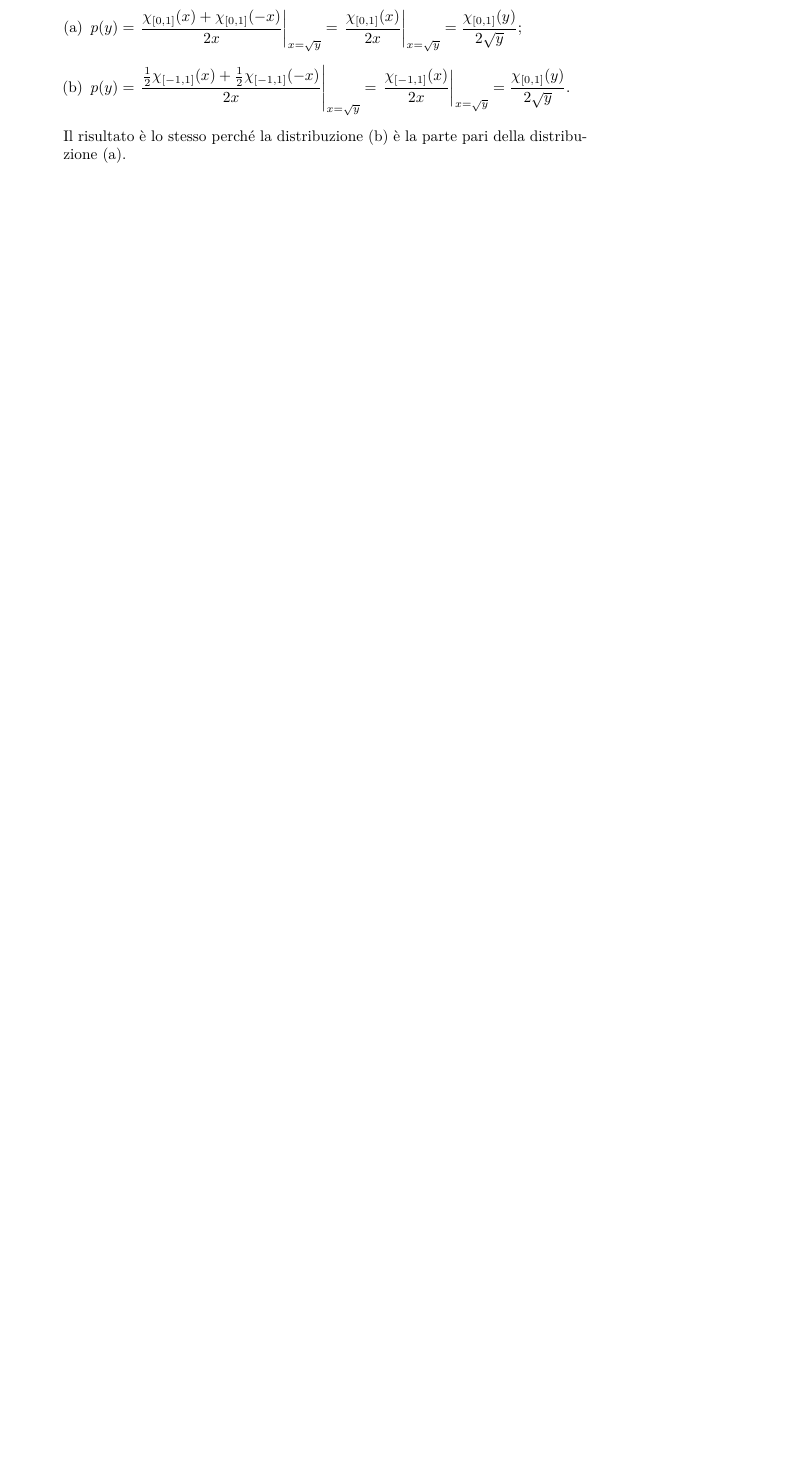
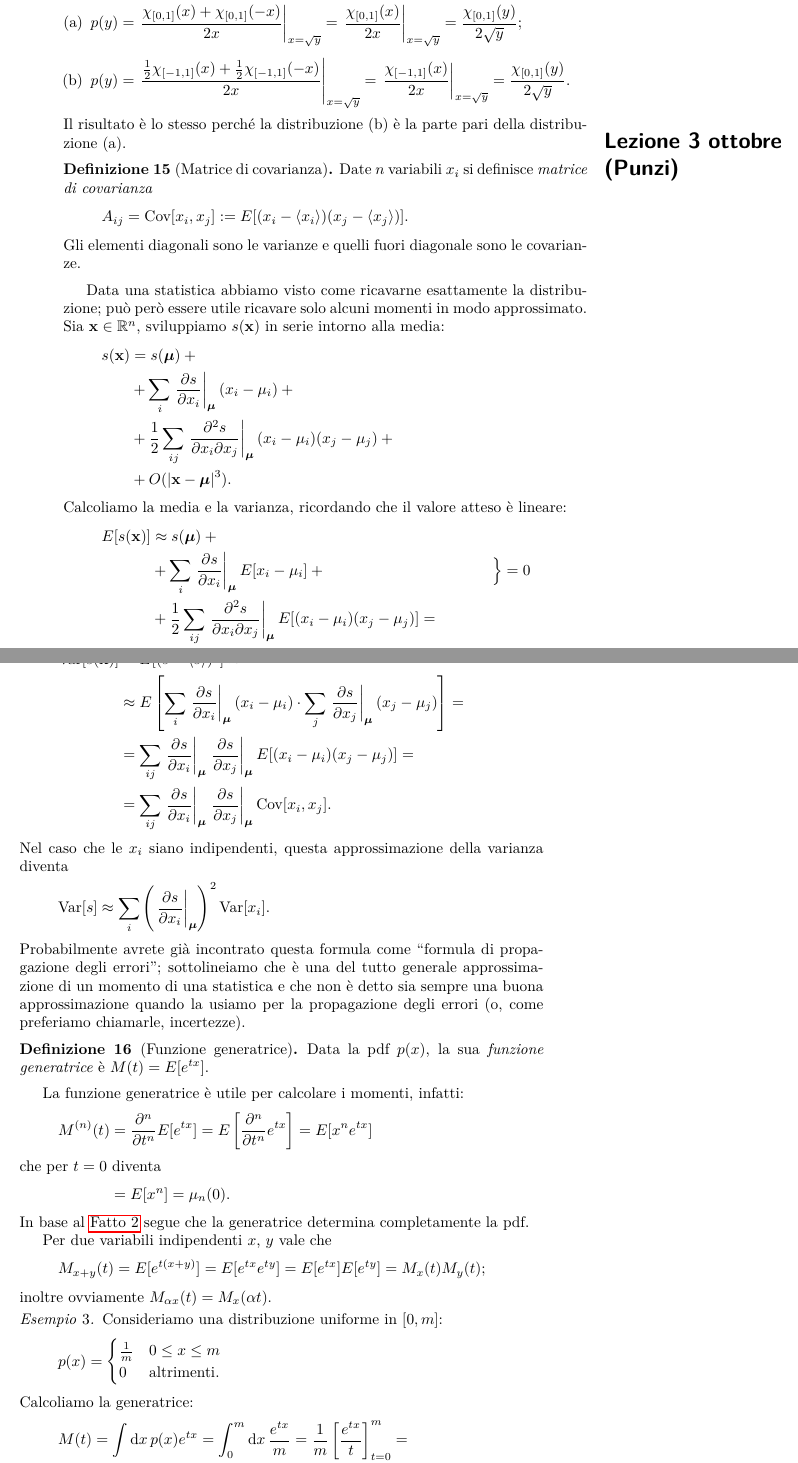
Before and after one commit to Gattocrucco/analstat, a LaTeX document (appunti_print_a4_vert.tex, which reads appunti_core.tex, lezioni/lez-2017-10-03.tex, macros.sty): part of page 11 of 12 before the commit and two parts of pages 11 and 12 of 14 after it, the two joined at a grey line, cut so that both start at the same text, the shorter picture padded with empty space. Compiled offline with pdfLaTeX.

Commit message:
lezione 3 ottobre (parziale)

```diff
--- a/appunti_core.tex
+++ b/appunti_core.tex
@@ -85,6 +85,7 @@ Versione del documento: \today}
 \includelesson{2017}{09}{26}{Punzi}
 % la lezione del 27 settembre non si è tenuta
 \includelesson{2017}{09}{29}{Morello}
+\includelesson{2017}{10}{03}{Punzi}
 
 \renewcommand*\listtheoremname{Definizioni, teoremi, esercizi, esempi}
 \listoftheorems[onlynamed]
--- /dev/null
+++ b/lezioni/lez-2017-10-03.tex
@@ -0,0 +1,94 @@
+% Giacomo Petrillo
+% lezione di Punzi
+
+\begin{defn}[Matrice di covarianza]
+	Date $n$ variabili $x_i$ si definisce \emph{matrice di covarianza}
+	\begin{equation*}
+		A_{ij} = \cov[x_i,x_j] \is E[(x_i-\avg{x_i})(x_j-\avg{x_j})].
+	\end{equation*}
+	Gli elementi diagonali sono le varianze e quelli fuori diagonale sono le covarianze.
+\end{defn}
+
+Data una statistica abbiamo visto come ricavarne esattamente la distribuzione;
+può però essere utile ricavare solo alcuni momenti in modo approssimato.
+Sia $\mathbf x\in\R^n$, sviluppiamo $s(\mathbf x)$ in serie intorno alla media:
+\begin{align*}
+	s(\mathbf x) &= s(\boldsymbol \mu) + {}\\
+	&+ \sum_i \left.\frac{\partial s}{\partial x_i}\right|_{\boldsymbol\mu} (x_i - \mu_i) + {}\\
+	&+ \frac12 \sum_{ij} \left.\frac{\partial^2 s}{\partial x_i \partial x_j}\right|_{\boldsymbol\mu} (x_i-\mu_i)(x_j-\mu_j) + {}\\
+	&+ O(|\mathbf x - \boldsymbol\mu|^3).
+\end{align*}
+Calcoliamo la media e la varianza, ricordando che il valore atteso è lineare:
+\begin{align*}
+	E[s(\mathbf x)] &\approx s(\boldsymbol \mu) + {}\\
+	&+ \sum_i \left.\frac{\partial s}{\partial x_i}\right|_{\boldsymbol\mu} E[x_i - \mu_i] + {} & \Big\} = 0\\
+	&+ \frac12 \sum_{ij} \left.\frac{\partial^2 s}{\partial x_i \partial x_j}\right|_{\boldsymbol\mu} E[(x_i-\mu_i)(x_j-\mu_j)] = \\
+	&= s(\boldsymbol \mu) +
+	\frac12 \sum_{ij} \left.\frac{\partial^2 s}{\partial x_i \partial x_j}\right|_{\boldsymbol\mu}
+	\cov[x_i,x_j];
+\end{align*}
+\begin{align*}
+	\var[s(\mathbf x)] &= E[(s - \avg s)^2] \approx \\
+	&\approx E\left[
+	\sum_i \left.\frac{\partial s}{\partial x_i}\right|_{\boldsymbol\mu} (x_i - \mu_i) \cdot
+	\sum_j \left.\frac{\partial s}{\partial x_j}\right|_{\boldsymbol\mu} (x_j - \mu_j) \right] = \\
+	&= \sum_{ij}
+	\left.\frac{\partial s}{\partial x_i}\right|_{\boldsymbol\mu}
+	\left.\frac{\partial s}{\partial x_j}\right|_{\boldsymbol\mu}
+	E[ (x_i - \mu_i) (x_j - \mu_j) ] = \\
+	&= \sum_{ij}
+	\left.\frac{\partial s}{\partial x_i}\right|_{\boldsymbol\mu}
+	\left.\frac{\partial s}{\partial x_j}\right|_{\boldsymbol\mu}
+	\cov[x_i,x_j].
+\end{align*}
+Nel caso che le $x_i$ siano indipendenti, questa approssimazione della varianza diventa
+\begin{equation*}
+	\var[s] \approx \sum_i
+	\left( \left.\frac{\partial s}{\partial x_i}\right|_{\boldsymbol\mu} \right)^2
+	\var[x_i].
+\end{equation*}
+Probabilmente avrete già incontrato questa formula come ``formula di propagazione degli errori'';
+sottolineiamo che è una del tutto generale approssimazione di un momento di una statistica e che non è detto sia sempre una buona approssimazione quando la usiamo per la propagazione degli errori (o, come preferiamo chiamarle, incertezze).
+
+\begin{defn}[Funzione generatrice]
+	Data la pdf $p(x)$, la sua \emph{funzione generatrice} è
+		$M(t) = E[e^{tx}]$.
+\end{defn}
+
+La funzione generatrice è utile per calcolare i momenti, infatti:
+\begin{align*}
+	M^{(n)}(t) &=
+	\frac{\partial^n}{\partial t^n} E[e^{tx}] =
+	E \left[ \frac{\partial^n}{\partial t^n} e^{tx} \right] =
+	E[x^n e^{tx}]
+	\intertext{che per $t=0$ diventa}
+	&= E[x^n] = \mu_n(0).
+\end{align*}
+In base al \autoref{th:pdfmom} segue che la generatrice determina completamente la pdf.
+
+Per due variabili indipendenti $x$, $y$ vale che
+\begin{equation*}
+	M_{x+y}(t) =
+	E[e^{t(x+y)}] =
+	E[e^{tx} e^{ty}] =
+	E[e^{tx}] E[e^{ty}] =
+	M_x(t) M_y(t);
+\end{equation*}
+inoltre ovviamente $M_{\alpha x}(t) = M_x(\alpha t)$.
+
+\begin{es}
+	Consideriamo una distribuzione uniforme in $[0,m]$:
+	\begin{equation*}
+		p(x) = \begin{cases}
+			\frac 1m & 0 \le x \le m \\
+			0  & \text{altrimenti.}
+		\end{cases}
+	\end{equation*}
+	Calcoliamo la generatrice:
+	\begin{align*}
+		M(t) &=
+		\int \de x\, p(x) e^{tx} =
+		\int_0^m \de x\, \frac{e^{tx}}{m} =
+		\frac 1m \left[ \frac{e^{tx}}{t} \right]_{t=0}^m = \\
+		&= \frac{e^{mt} - 1}{mt}.
+	\end{align*}
--- a/macros.sty
+++ b/macros.sty
@@ -33,8 +33,17 @@
 \newcommand*\setdef[2][x]{\{{#1}\,|\,{#2}\}}
 \newcommand*\Setdef[2][x]{\left\{{#1}\vphantom{#2}\right.\left|\,{#2}\vphantom{#1}\right\}}
 
+\newcommand*\set[1]{\{{#1}\}}
+\newcommand*\Set[1]{\left\{{#1}\right\}}
+
 \newcommand*\is{:=} % "equal by definition"
 
 \newcommand*\de{\mathrm{d}}
 
+\DeclareMathOperator\cov{Cov} % covariance
+\DeclareMathOperator\var{Var} % variance
+
+\newcommand*\avg[1]{\langle{#1}\rangle}
+\newcommand*\Avg[1]{\left\langle{#1}\right\rangle}
+
 \endinput
```
Also changed, not shown: lezioni/lez-2017-09-26.tex (+1 -0 lines), lezioni/lez-2017-09-29.tex (+2 -2 lines), appunti_core.tex (2 more changed lines), lezioni/lez-2017-10-03.tex (45 more changed lines).
